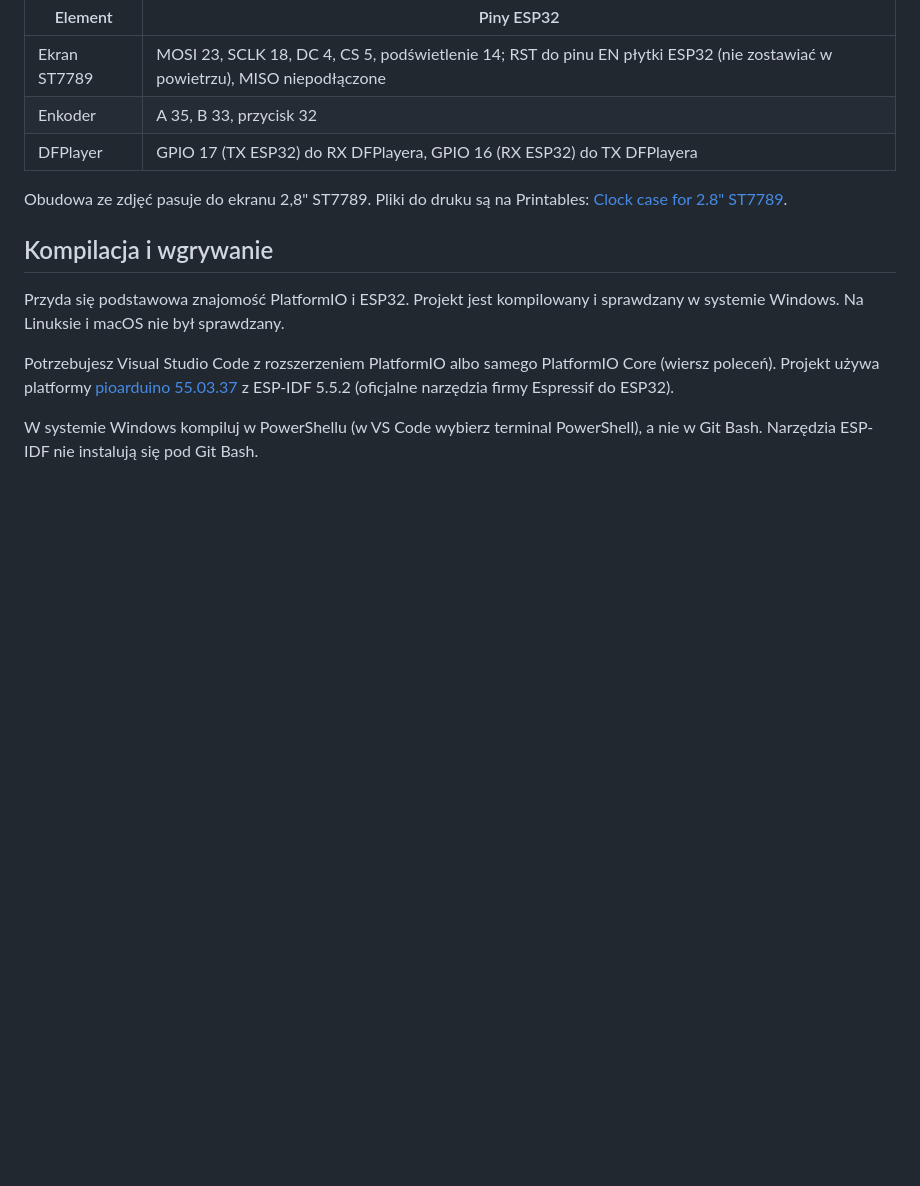
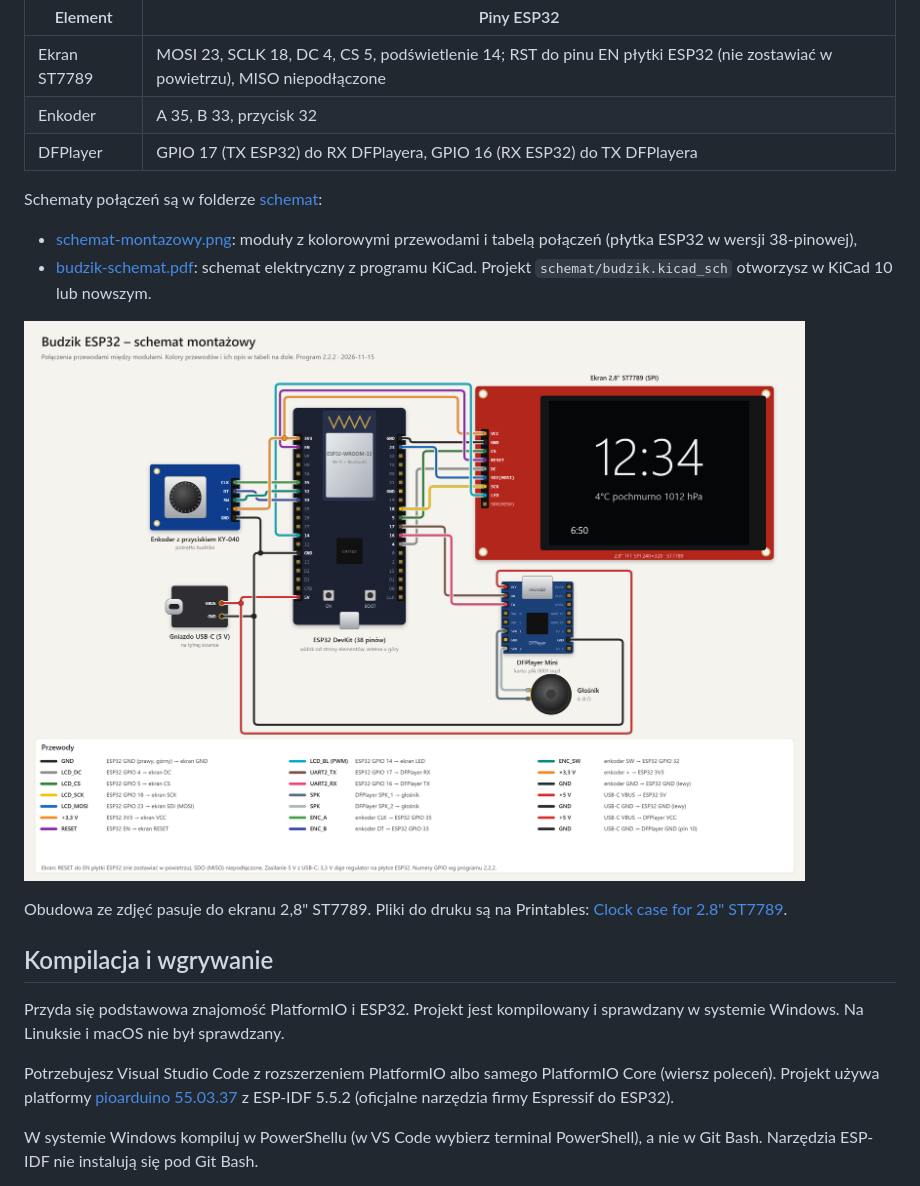
Before and after one commit to macbedn/budzik-esp32, a Markdown page: README.md, the part around the change. Rendered like a GitHub page; pictures changed too: schemat/schemat-montazowy.png (added); blank space fills up the shorter version.

```diff
--- a/README.md
+++ b/README.md
@@ -172,6 +172,14 @@ Podłączenie (piny są w pliku [src/clock_common.hpp](src/clock_common.hpp)):
 | Enkoder       | A 35, B 33, przycisk 32 |
 | DFPlayer      | GPIO 17 (TX ESP32) do RX DFPlayera, GPIO 16 (RX ESP32) do TX DFPlayera |
 
+Schematy połączeń są w folderze [schemat](schemat/):
+- [schemat-montazowy.png](schemat/schemat-montazowy.png): moduły z kolorowymi przewodami i tabelą połączeń
+  (płytka ESP32 w wersji 38-pinowej),
+- [budzik-schemat.pdf](schemat/budzik-schemat.pdf): schemat elektryczny z programu KiCad. Projekt
+  `schemat/budzik.kicad_sch` otworzysz w KiCad 10 lub nowszym.
+
+![Schemat montażowy](schemat/schemat-montazowy.png)
+
 Obudowa ze zdjęć pasuje do ekranu 2,8" ST7789. Pliki do druku są na Printables:
 [Clock case for 2.8" ST7789](https://www.printables.com/model/1495132-clock-case-for-28-st7789).
 
```
Also changed, not shown: schemat/budzik-schemat.png (added), 6 other files.
